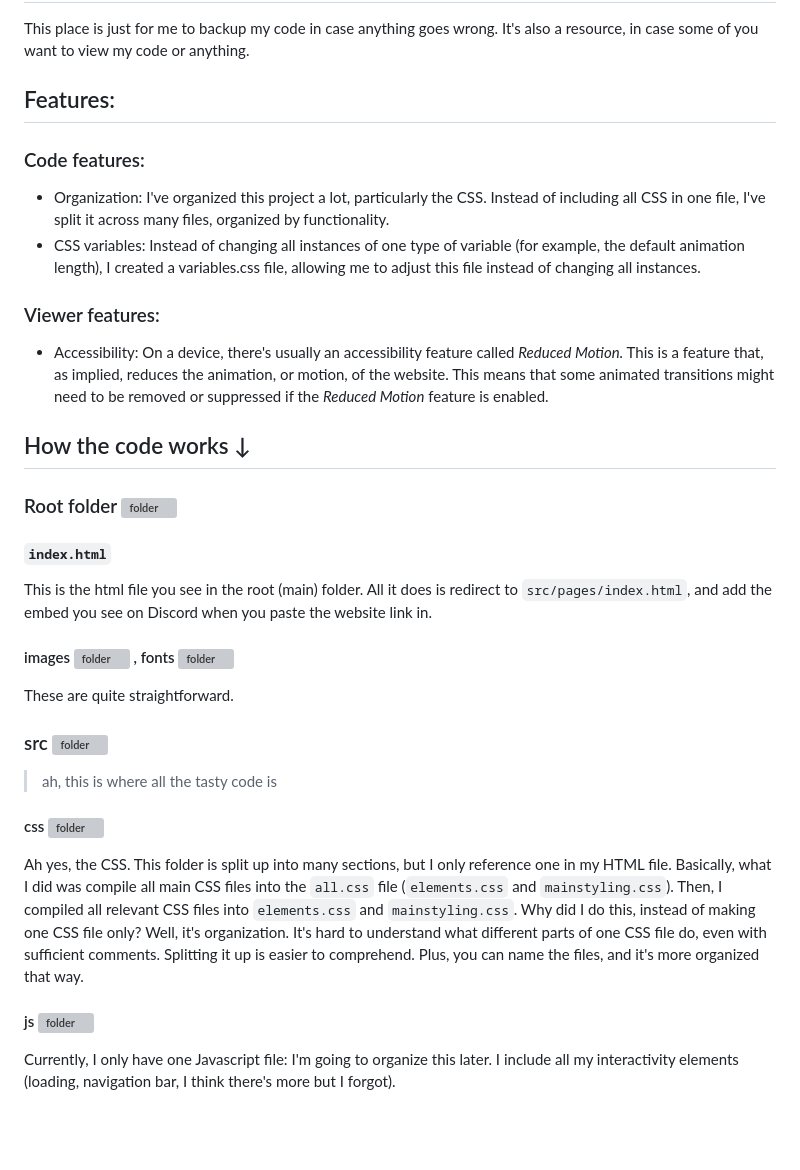
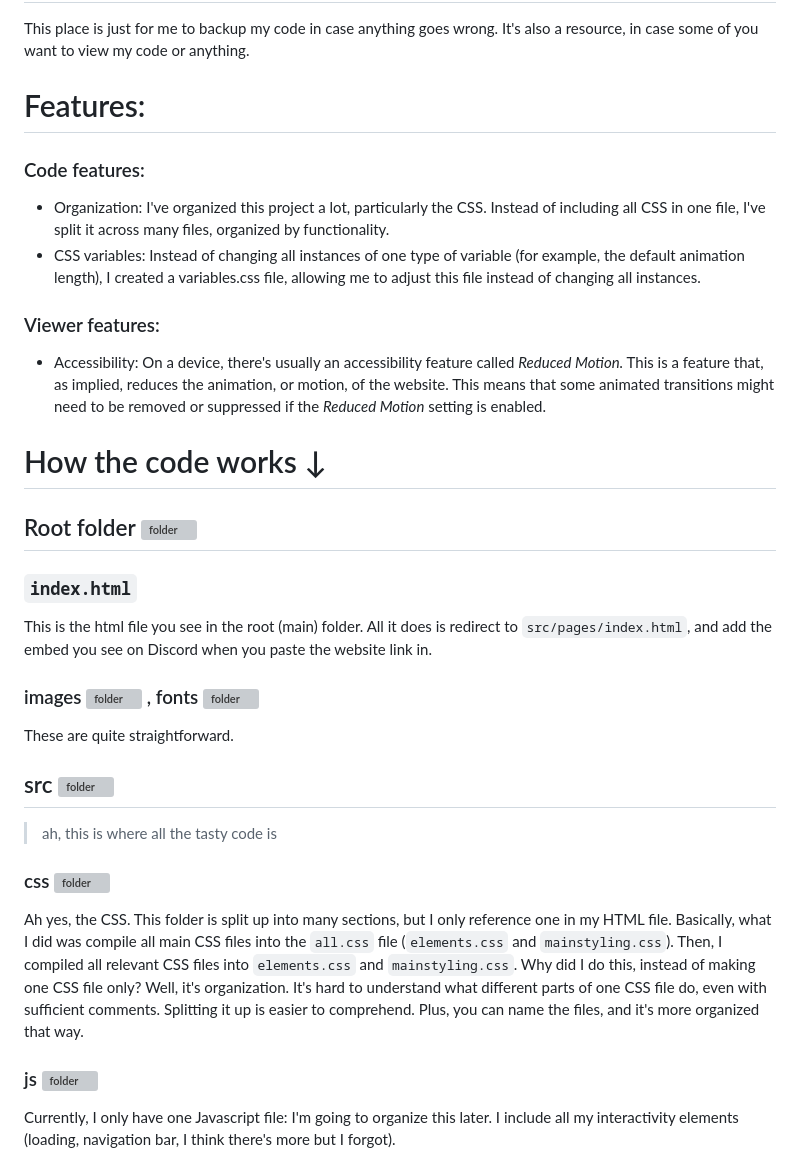
Before and after one commit to Tyrcnex/CSWeb, a Markdown page: README.md, the part around one of its changes. Rendered like a GitHub page; blank space fills up the shorter version; grey boxes are pictures that could not be loaded.

```diff
--- a/README.md
+++ b/README.md
@@ -8,7 +8,7 @@ Website: https://tyrcnex.github.io/CSWeb
 ## Hello!
 This place is just for me to backup my code in case anything goes wrong. It's also a resource, in case some of you want to view my code or anything.
 
-## Features:
+# Features:
 
 ### Code features:
 
@@ -17,24 +17,24 @@ This place is just for me to backup my code in case anything goes wrong. It's al
 
 ### Viewer features:
 
-- Accessibility: On a device, there's usually an accessibility feature called <i>Reduced Motion.</i> This is a feature that, as implied, reduces the animation, or motion, of the website. This means that some animated transitions might need to be removed or suppressed if the <i>Reduced Motion</i> feature is enabled.
+- Accessibility: On a device, there's usually an accessibility feature called <i>Reduced Motion.</i> This is a feature that, as implied, reduces the animation, or motion, of the website. This means that some animated transitions might need to be removed or suppressed if the <i>Reduced Motion</i> setting is enabled.
 
-## How the code works ↓
+# How the code works ↓
 
-### Root folder <img src="https://cdn-icons-png.flaticon.com/512/3767/3767084.png" alt="folder" width="20"/>
+## Root folder <img src="https://cdn-icons-png.flaticon.com/512/3767/3767084.png" alt="folder" width="20"/>
 
-#### `index.html`
+### `index.html`
 This is the html file you see in the root (main) folder. All it does is redirect to `src/pages/index.html`, and add the embed you see on Discord when you paste the website link in.
 
-#### images <img src="https://cdn-icons-png.flaticon.com/512/3767/3767084.png" alt="folder" width="20"/> , fonts <img src="https://cdn-icons-png.flaticon.com/512/3767/3767084.png" alt="folder" width="20"/>
+### images <img src="https://cdn-icons-png.flaticon.com/512/3767/3767084.png" alt="folder" width="20"/> , fonts <img src="https://cdn-icons-png.flaticon.com/512/3767/3767084.png" alt="folder" width="20"/>
 These are quite straightforward.
 
-### src <img src="https://cdn-icons-png.flaticon.com/512/3767/3767084.png" alt="folder" width="20"/>
+## src <img src="https://cdn-icons-png.flaticon.com/512/3767/3767084.png" alt="folder" width="20"/>
 > ah, this is where all the tasty code is
 
-#### css <img src="https://cdn-icons-png.flaticon.com/512/3767/3767084.png" alt="folder" width="20"/>
+### css <img src="https://cdn-icons-png.flaticon.com/512/3767/3767084.png" alt="folder" width="20"/>
 Ah yes, the CSS. This folder is split up into many sections, but I only reference one in my HTML file. Basically, what I did was compile all main CSS files into the `all.css` file (`elements.css` and `mainstyling.css`). Then, I compiled all relevant CSS files into `elements.css` and `mainstyling.css`. Why did I do this, instead of making one CSS file only? Well, it's organization. It's hard to understand what different parts of one CSS file do, even with sufficient comments. Splitting it up is easier to comprehend. Plus, you can name the files, and it's more organized that way.
 
-#### js <img src="https://cdn-icons-png.flaticon.com/512/3767/3767084.png" alt="folder" width="20"/>
+### js <img src="https://cdn-icons-png.flaticon.com/512/3767/3767084.png" alt="folder" width="20"/>
 Currently, I only have one Javascript file: I'm going to organize this later. I include all my interactivity elements (loading, navigation bar, I think there's more but I forgot).
 
```
Also changed, not shown: other parts of README.md (+1 -1 lines).
